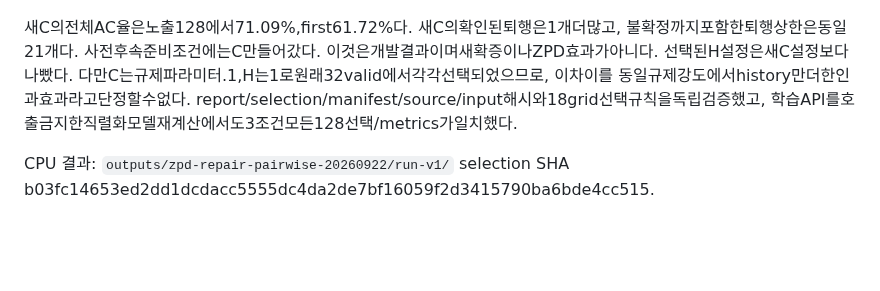
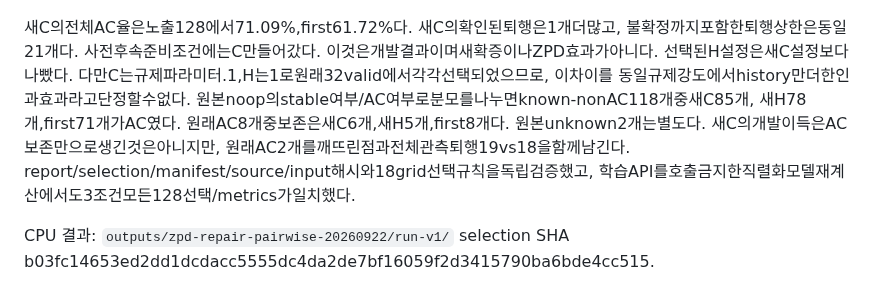
Before and after one commit to dwchoi95/zpd-apr, a Markdown page: analysis_protocols/zpd-repair-iteration-status-20260922.md, the part around the change. Rendered like a GitHub page; blank space fills up the shorter version.

Commit message:
Separate new repairs from original AC preservation in pilot results

```diff
--- a/analysis_protocols/zpd-repair-iteration-status-20260922.md
+++ b/analysis_protocols/zpd-repair-iteration-status-20260922.md
@@ -24,6 +24,10 @@ clean source a9ab16979ad12d29328b1497762fd9f4c4b4ad94. 학습은원래64train만
 이것은개발결과이며새확증이나ZPD효과가아니다. 선택된H설정은새C설정보다나빴다.
 다만C는규제파라미터.1,H는1로원래32valid에서각각선택되었으므로, 이차이를
 동일규제강도에서history만더한인과효과라고단정할수없다.
+원본noop의stable여부/AC여부로분모를나누면known-nonAC118개중새C85개,
+새H78개,first71개가AC였다. 원래AC8개중보존은새C6개,새H5개,first8개다.
+원본unknown2개는별도다. 새C의개발이득은AC보존만으로생긴것은아니지만,
+원래AC2개를깨뜨린점과전체관측퇴행19vs18을함께남긴다.
 report/selection/manifest/source/input해시와18grid선택규칙을독립검증했고,
 학습API를호출금지한직렬화모델재계산에서도3조건모든128선택/metrics가일치했다.
 
```
